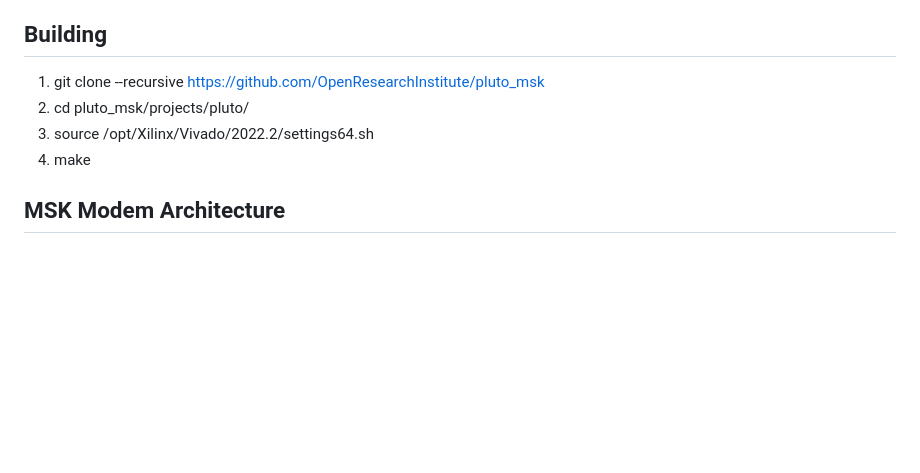
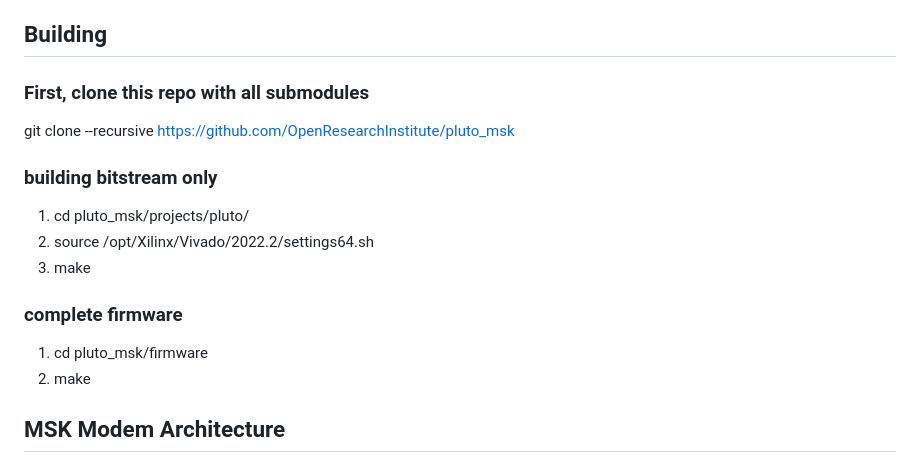
Before and after one commit to OpenResearchInstitute/pluto_msk, a Markdown page: README.md, the part around the change. Drawn GitHub-style; blank space fills up the shorter version.

Commit message:
Update README.md for firmware instructions

```diff
--- a/README.md
+++ b/README.md
@@ -13,11 +13,15 @@ The following ORI library components are used as submodules to this repository:
 5. [prbs](https://github.com/OpenResearchInstitute/prbs)
 
 ## Building
-
-1. git clone --recursive https://github.com/OpenResearchInstitute/pluto_msk
-2. cd pluto_msk/projects/pluto/
-3. source /opt/Xilinx/Vivado/2022.2/settings64.sh
-4. make
+### First, clone this repo with all submodules
+git clone --recursive https://github.com/OpenResearchInstitute/pluto_msk
+### building bitstream only
+1. cd pluto_msk/projects/pluto/
+2. source /opt/Xilinx/Vivado/2022.2/settings64.sh
+3. make
+### complete firmware
+1. cd pluto_msk/firmware
+2. make
 
 ## MSK Modem Architecture
 
```
